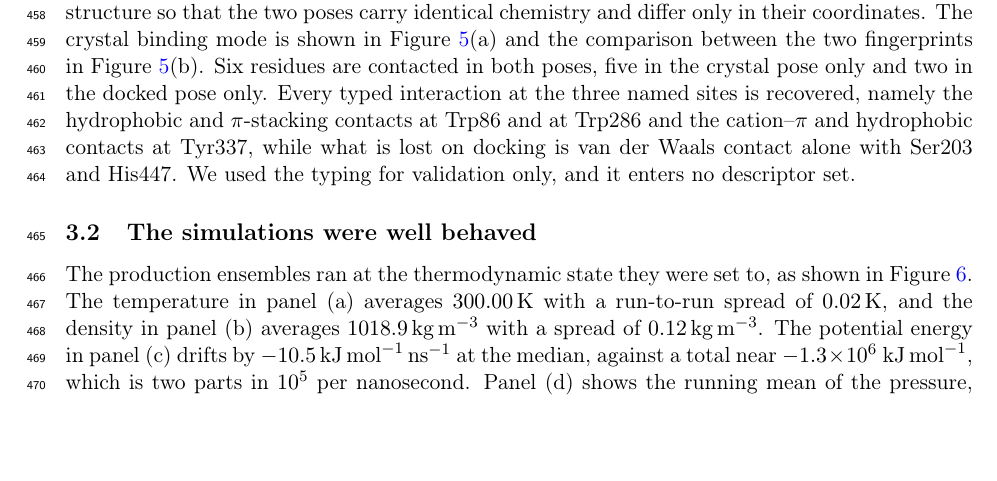
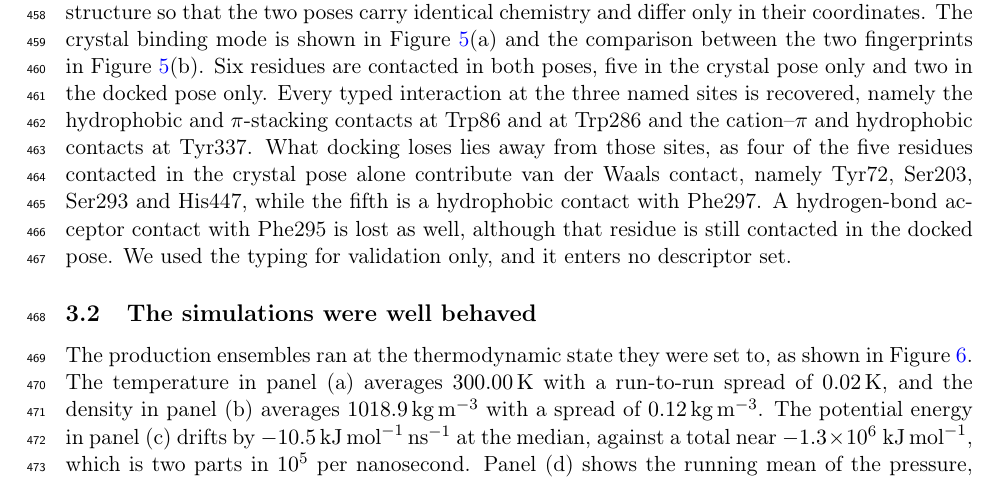
Before and after one commit to ismankrn/qsar-md-ache-cliffs, a LaTeX document (manuscript/main.tex, which reads manuscript/sections/03_results.tex): part of page 12 of 29, cut so that both start at the same text, the shorter picture padded with empty space. Compiled offline with pdfLaTeX.

Commit message:
Correct what the docking loses at the level of contacts
The text said van der Waals contact alone with Ser203 and His447 was lost. The
fingerprint file has five residues contacted in the crystal pose and not in the
docked one, and the contact lost at Phe297 is hydrophobic rather than van der
Waals. A hydrogen-bond acceptor contact at Phe295 is lost as well, which the
residue-level count hides because Phe295 is still contacted.

The claim that every typed interaction at Trp86, Trp286 and Tyr337 is recovered
holds, and so does every redocking number.

Co-Authored-By: Claude Opus 5 <noreply@anthropic.com>

```diff
--- a/manuscript/sections/03_results.tex
+++ b/manuscript/sections/03_results.tex
@@ -47,8 +47,11 @@ Figure~\ref{fig:interactions}(a) and the comparison between the two fingerprints
 Figure~\ref{fig:interactions}(b). Six residues are contacted in both poses, five in the crystal pose only and two in the
 docked pose only. Every typed interaction at the three named sites is recovered,
 namely the hydrophobic and $\pi$-stacking contacts at Trp86 and at Trp286 and the
-cation--$\pi$ and hydrophobic contacts at Tyr337, while what is lost on docking is van
-der Waals contact alone with Ser203 and His447. We used the typing for validation only, and it enters no descriptor set.
+cation--$\pi$ and hydrophobic contacts at Tyr337. What docking loses lies away from
+those sites, as four of the five residues contacted in the crystal pose alone
+contribute van der Waals contact, namely Tyr72, Ser203, Ser293 and His447, while the
+fifth is a hydrophobic contact with Phe297. A hydrogen-bond acceptor contact with
+Phe295 is lost as well, although that residue is still contacted in the docked pose. We used the typing for validation only, and it enters no descriptor set.
 
 \begin{figure}[tb]
   \centering
```
